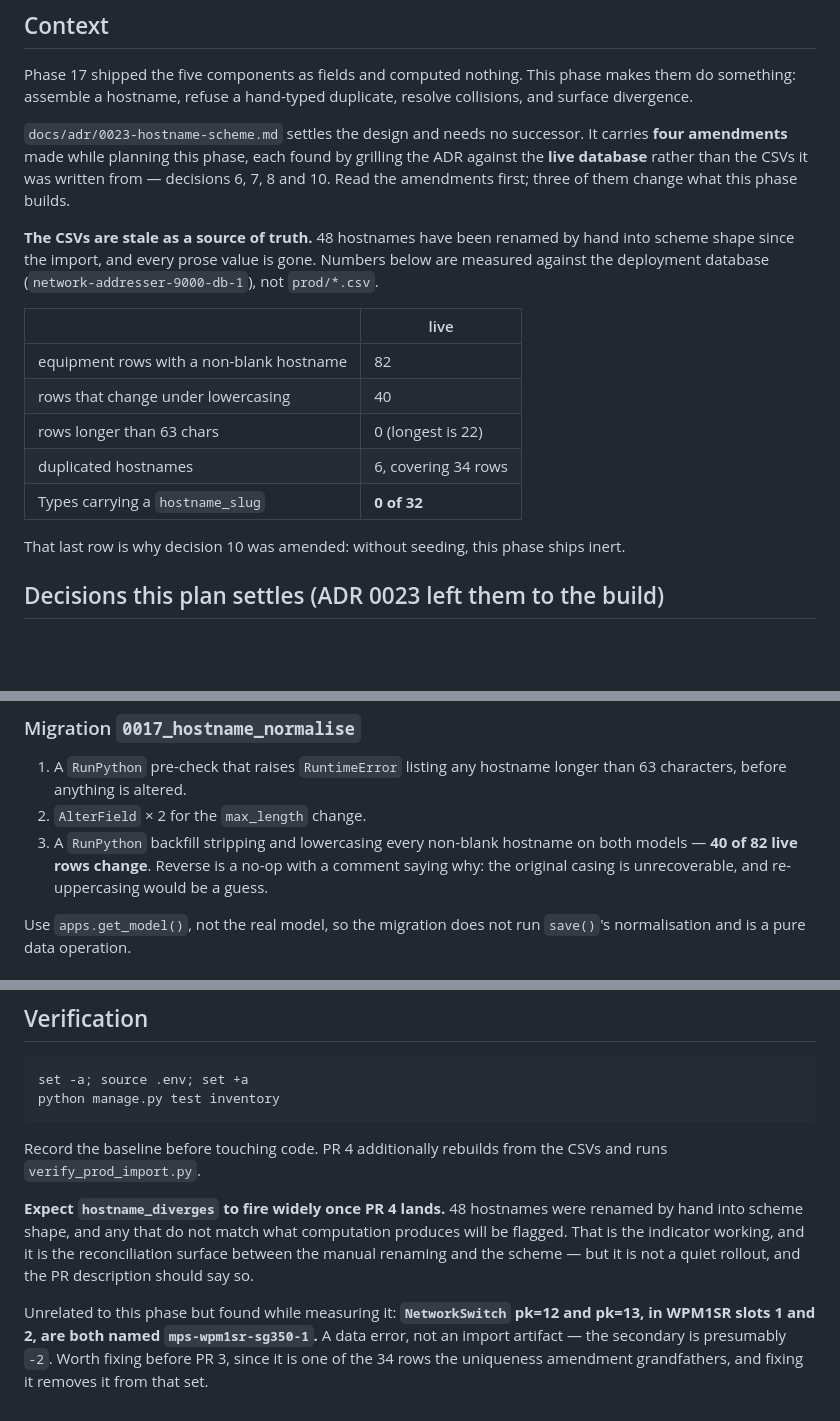
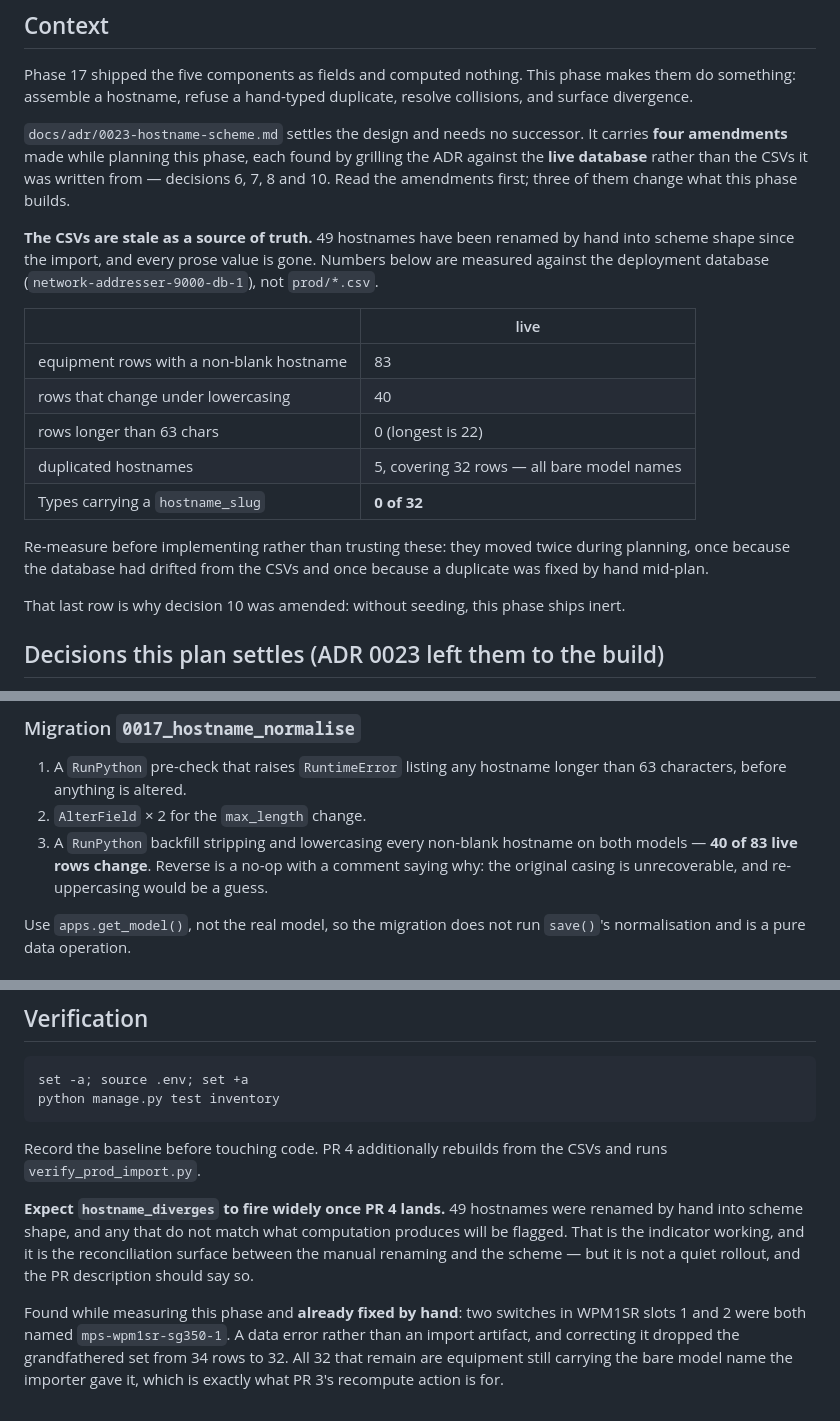
Before and after one commit to misnow1/network-addresser-9000, a Markdown page: docs/plans/PLAN-hostname-computation.md, 3 parts joined by grey strips. Rendered like a GitHub page; blank space fills up the shorter version.

```diff
--- a/docs/plans/PLAN-hostname-computation.md
+++ b/docs/plans/PLAN-hostname-computation.md
@@ -11,17 +11,21 @@ amendments** made while planning this phase, each found by grilling the ADR agai
 database** rather than the CSVs it was written from — decisions 6, 7, 8 and 10. Read the amendments
 first; three of them change what this phase builds.
 
-**The CSVs are stale as a source of truth.** 48 hostnames have been renamed by hand into scheme
+**The CSVs are stale as a source of truth.** 49 hostnames have been renamed by hand into scheme
 shape since the import, and every prose value is gone. Numbers below are measured against the
 deployment database (`network-addresser-9000-db-1`), not `prod/*.csv`.
 
 | | live |
 |---|---|
-| equipment rows with a non-blank hostname | 82 |
+| equipment rows with a non-blank hostname | 83 |
 | rows that change under lowercasing | 40 |
 | rows longer than 63 chars | 0 (longest is 22) |
-| duplicated hostnames | 6, covering 34 rows |
+| duplicated hostnames | 5, covering 32 rows — all bare model names |
 | Types carrying a `hostname_slug` | **0 of 32** |
+
+Re-measure before implementing rather than trusting these: they moved twice during planning, once
+because the database had drifted from the CSVs and once because a duplicate was fixed by hand
+mid-plan.
 
 That last row is why decision 10 was amended: without seeding, this phase ships inert.
 
@@ -84,7 +88,7 @@ label it has.
    characters, before anything is altered.
 2. `AlterField` × 2 for the `max_length` change.
 3. A `RunPython` backfill stripping and lowercasing every non-blank hostname on both models —
-   **40 of 82 live rows change**. Reverse is a no-op with a comment saying why: the original casing
+   **40 of 83 live rows change**. Reverse is a no-op with a comment saying why: the original casing
    is unrecoverable, and re-uppercasing would be a guess.
 
 Use `apps.get_model()`, not the real model, so the migration does not run `save()`'s normalisation
@@ -262,12 +266,12 @@ python manage.py test inventory
 Record the baseline before touching code. PR 4 additionally rebuilds from the CSVs and runs
 `verify_prod_import.py`.
 
-**Expect `hostname_diverges` to fire widely once PR 4 lands.** 48 hostnames were renamed by hand
+**Expect `hostname_diverges` to fire widely once PR 4 lands.** 49 hostnames were renamed by hand
 into scheme shape, and any that do not match what computation produces will be flagged. That is the
 indicator working, and it is the reconciliation surface between the manual renaming and the scheme —
 but it is not a quiet rollout, and the PR description should say so.
 
-Unrelated to this phase but found while measuring it: **`NetworkSwitch` pk=12 and pk=13, in WPM1SR
-slots 1 and 2, are both named `mps-wpm1sr-sg350-1`.** A data error, not an import artifact — the
-secondary is presumably `-2`. Worth fixing before PR 3, since it is one of the 34 rows the
-uniqueness amendment grandfathers, and fixing it removes it from that set.
+Found while measuring this phase and **already fixed by hand**: two switches in WPM1SR slots 1 and 2
+were both named `mps-wpm1sr-sg350-1`. A data error rather than an import artifact, and correcting it
+dropped the grandfathered set from 34 rows to 32. All 32 that remain are equipment still carrying
+the bare model name the importer gave it, which is exactly what PR 3's recompute action is for.
```
Also changed, not shown: other parts of docs/plans/PLAN-hostname-computation.md (+1 -1 lines), ROADMAP.md (+1 -1 lines), docs/adr/0023-hostname-scheme.md (+15 -13 lines).
